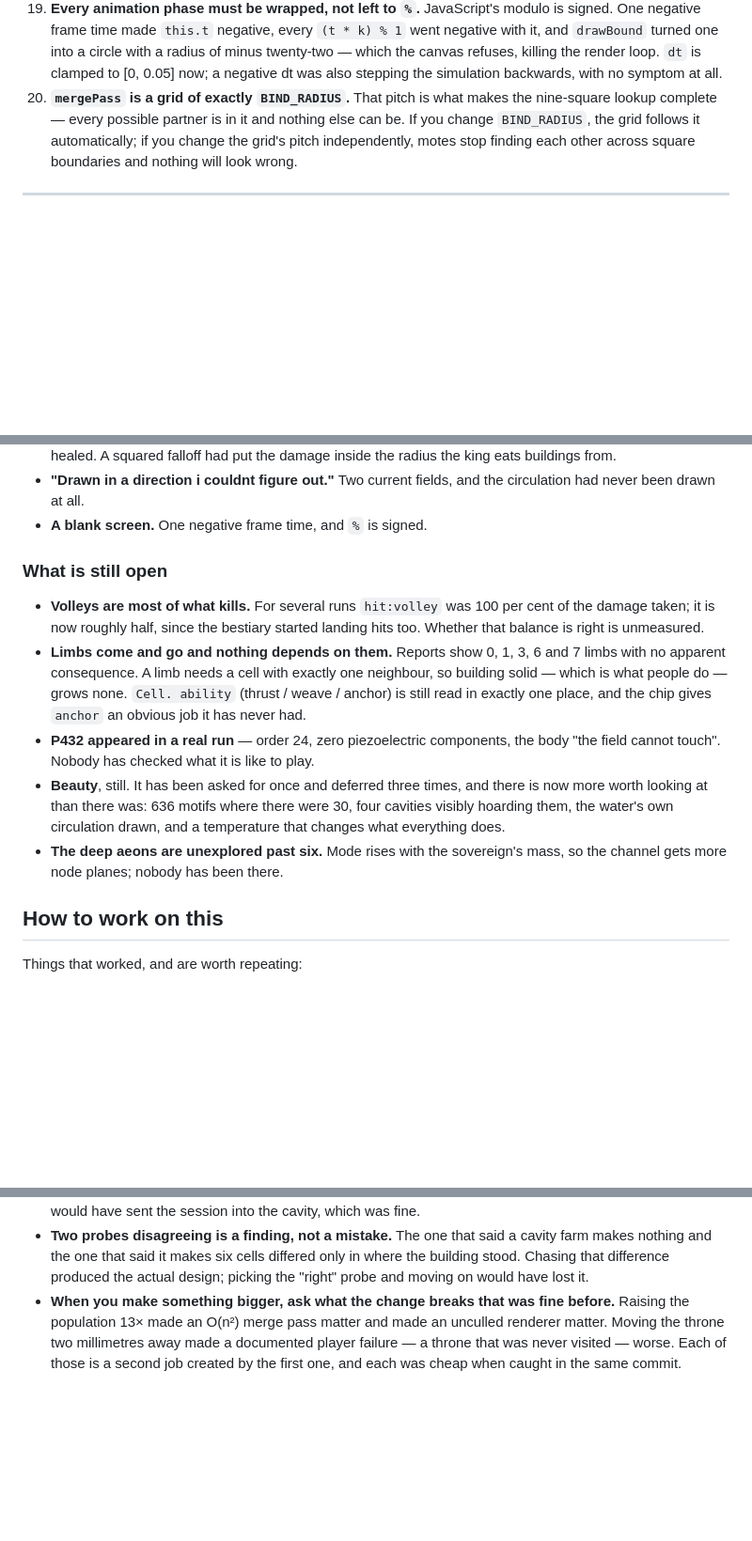
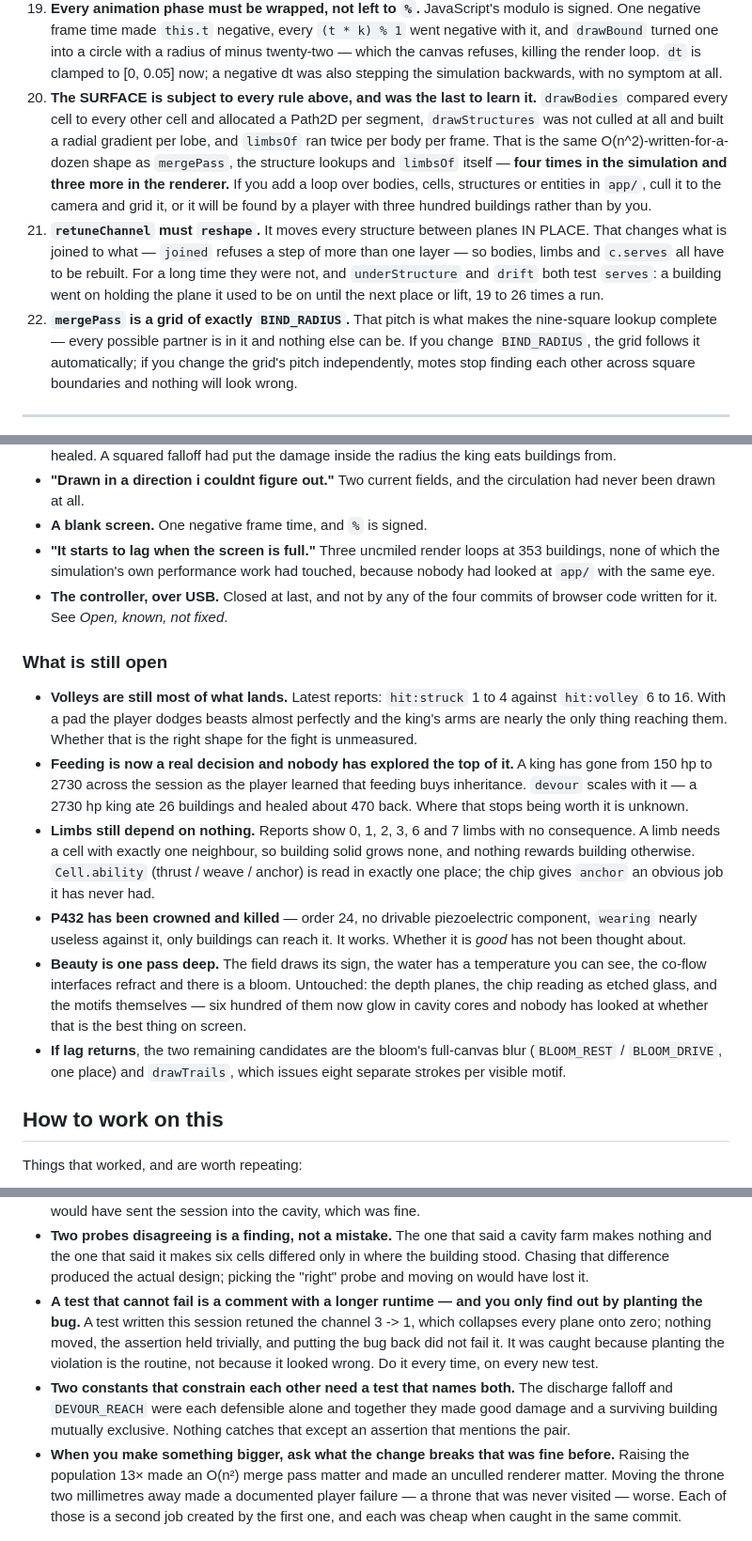
Before and after one commit to 9x25dillon/NEW_REPOSITORY_30, a Markdown page: HANDOFF.md, 3 parts joined by grey strips. Shown at 94% size. Rendered like a GitHub page; blank space fills up the shorter version.

Commit message:
the handoff, at the end of the session the game started working in
Eleven play reports, an aeon-6 run and a killed 432. 262 tests to 302.

Three new load-bearing rules, all learned the hard way today: the SURFACE is
subject to every performance rule the simulation already had and was the last to
learn it — the same O(n^2)-written-for-a-dozen shape turned up four times in
game/ and three more in app/; `retuneChannel` must reshape, because it moves
cells between planes in place and `c.serves` was stale for every retune in
every run until today; and the pair rule, that two constants which constrain
each other need a test naming both.

The play-report list gets the last three findings, including the one that
matters most for whoever reads this cold: nobody had looked at app/ with the
same eye as game/, and a player with 353 buildings found all three of its
uncmiled loops in one sentence.

What is still open is written as what is unmeasured. Volleys are still most of
what lands. Feeding has gone from a 150 hp king to a 2730 hp one across the
session and nobody knows where that stops being worth it. Limbs still depend on
nothing. P432 has been crowned and killed and has never been thought about.
Beauty is one pass deep and the six hundred motifs now glowing in cavity cores
have not been looked at.

And a working note that cost real time to learn: a test that cannot fail is a
comment with a longer runtime, and you only find that out by planting the bug —
one written today retuned 3 -> 1, which collapses every plane onto zero, so
nothing moved and putting the bug back did not fail it.

302 tests.

Co-Authored-By: Claude Opus 5 <noreply@anthropic.com>
Claude-Session: https://claude.ai/code/session_015MxCJoNoy1VEiLDQQfLuiP

```diff
--- a/HANDOFF.md
+++ b/HANDOFF.md
@@ -172,7 +172,22 @@ These are not preferences. Breaking one breaks something else two modules away.
    circle with a radius of minus twenty-two — which the canvas refuses, killing
    the render loop. `dt` is clamped to [0, 0.05] now; a negative dt was also
    stepping the simulation backwards, with no symptom at all.
-20. **`mergePass` is a grid of exactly `BIND_RADIUS`.** That pitch is what makes
+20. **The SURFACE is subject to every rule above, and was the last to learn it.**
+   `drawBodies` compared every cell to every other cell and allocated a Path2D
+   per segment, `drawStructures` was not culled at all and built a radial
+   gradient per lobe, and `limbsOf` ran twice per body per frame. That is the
+   same O(n^2)-written-for-a-dozen shape as `mergePass`, the structure lookups
+   and `limbsOf` itself — **four times in the simulation and three more in the
+   renderer.** If you add a loop over bodies, cells, structures or entities in
+   `app/`, cull it to the camera and grid it, or it will be found by a player
+   with three hundred buildings rather than by you.
+21. **`retuneChannel` must `reshape`.** It moves every structure between planes
+   IN PLACE. That changes what is joined to what — `joined` refuses a step of
+   more than one layer — so bodies, limbs and `c.serves` all have to be rebuilt.
+   For a long time they were not, and `underStructure` and `drift` both test
+   `serves`: a building went on holding the plane it used to be on until the
+   next place or lift, 19 to 26 times a run.
+22. **`mergePass` is a grid of exactly `BIND_RADIUS`.** That pitch is what makes
    the nine-square lookup complete — every possible partner is in it and nothing
    else can be. If you change `BIND_RADIUS`, the grid follows it automatically;
    if you change the grid's pitch independently, motes stop finding each other
@@ -311,25 +326,39 @@ measuring did. Every one of these was invisible until somebody played:
 - **"Drawn in a direction i couldnt figure out."** Two current fields, and the
   circulation had never been drawn at all.
 - **A blank screen.** One negative frame time, and `%` is signed.
+- **"It starts to lag when the screen is full."** Three uncmiled render loops at
+  353 buildings, none of which the simulation's own performance work had
+  touched, because nobody had looked at `app/` with the same eye.
+- **The controller, over USB.** Closed at last, and not by any of the four
+  commits of browser code written for it. See *Open, known, not fixed*.
 
 ### What is still open
 
-- **Volleys are most of what kills.** For several runs `hit:volley` was 100 per
-  cent of the damage taken; it is now roughly half, since the bestiary started
-  landing hits too. Whether that balance is right is unmeasured.
-- **Limbs come and go and nothing depends on them.** Reports show 0, 1, 3, 6 and
-  7 limbs with no apparent consequence. A limb needs a cell with exactly one
-  neighbour, so building solid — which is what people do — grows none. `Cell.
-  ability` (thrust / weave / anchor) is still read in exactly one place, and the
-  chip gives `anchor` an obvious job it has never had.
-- **P432 appeared in a real run** — order 24, zero piezoelectric components, the
-  body "the field cannot touch". Nobody has checked what it is like to play.
-- **Beauty**, still. It has been asked for once and deferred three times, and
-  there is now more worth looking at than there was: 636 motifs where there were
-  30, four cavities visibly hoarding them, the water's own circulation drawn,
-  and a temperature that changes what everything does.
-- **The deep aeons are unexplored past six.** Mode rises with the sovereign's
-  mass, so the channel gets more node planes; nobody has been there.
+- **Volleys are still most of what lands.** Latest reports: `hit:struck` 1 to 4
+  against `hit:volley` 6 to 16. With a pad the player dodges beasts almost
+  perfectly and the king's arms are nearly the only thing reaching them. Whether
+  that is the right shape for the fight is unmeasured.
+- **Feeding is now a real decision and nobody has explored the top of it.** A
+  king has gone from 150 hp to 2730 across the session as the player learned
+  that feeding buys inheritance. `devour` scales with it — a 2730 hp king ate 26
+  buildings and healed about 470 back. Where that stops being worth it is
+  unknown.
+- **Limbs still depend on nothing.** Reports show 0, 1, 2, 3, 6 and 7 limbs with
+  no consequence. A limb needs a cell with exactly one neighbour, so building
+  solid grows none, and nothing rewards building otherwise. `Cell.ability`
+  (thrust / weave / anchor) is read in exactly one place; the chip gives
+  `anchor` an obvious job it has never had.
+- **P432 has been crowned and killed** — order 24, no drivable piezoelectric
+  component, `wearing` nearly useless against it, only buildings can reach it.
+  It works. Whether it is *good* has not been thought about.
+- **Beauty is one pass deep.** The field draws its sign, the water has a
+  temperature you can see, the co-flow interfaces refract and there is a bloom.
+  Untouched: the depth planes, the chip reading as etched glass, and the motifs
+  themselves — six hundred of them now glow in cavity cores and nobody has
+  looked at whether that is the best thing on screen.
+- **If lag returns**, the two remaining candidates are the bloom's full-canvas
+  blur (`BLOOM_REST` / `BLOOM_DRIVE`, one place) and `drawTrails`, which issues
+  eight separate strokes per visible motif.
 
 ## How to work on this
 
@@ -359,6 +388,16 @@ Things that worked, and are worth repeating:
   cavity farm makes nothing and the one that said it makes six cells differed
   only in where the building stood. Chasing that difference produced the actual
   design; picking the "right" probe and moving on would have lost it.
+- **A test that cannot fail is a comment with a longer runtime — and you only
+  find out by planting the bug.** A test written this session retuned the
+  channel 3 -> 1, which collapses every plane onto zero; nothing moved, the
+  assertion held trivially, and putting the bug back did not fail it. It was
+  caught because planting the violation is the routine, not because it looked
+  wrong. Do it every time, on every new test.
+- **Two constants that constrain each other need a test that names both.** The
+  discharge falloff and `DEVOUR_REACH` were each defensible alone and together
+  they made good damage and a surviving building mutually exclusive. Nothing
+  catches that except an assertion that mentions the pair.
 - **When you make something bigger, ask what the change breaks that was fine
   before.** Raising the population 13× made an O(n²) merge pass matter and made
   an unculled renderer matter. Moving the throne two millimetres away made a
```
Also changed, not shown: other parts of HANDOFF.md (+3 -3 lines).
